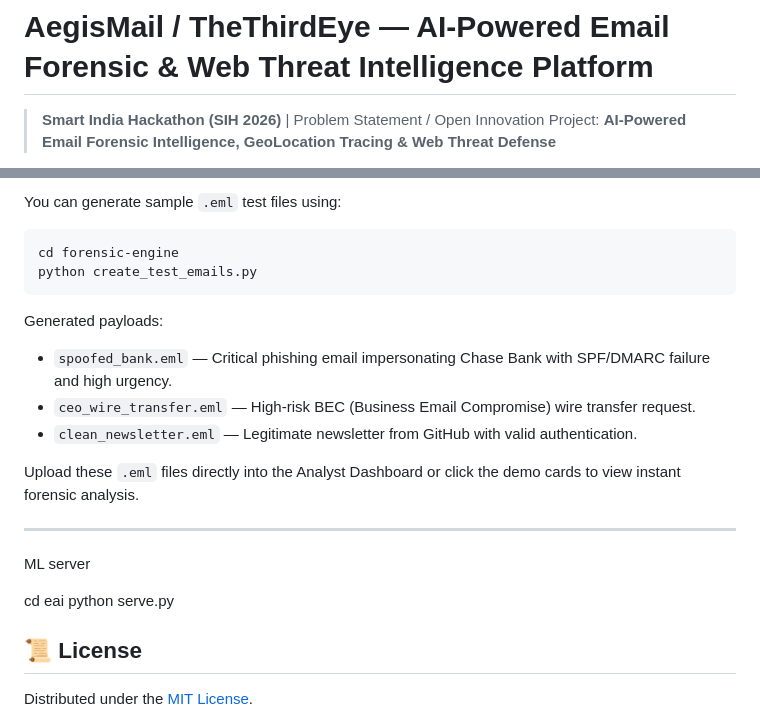
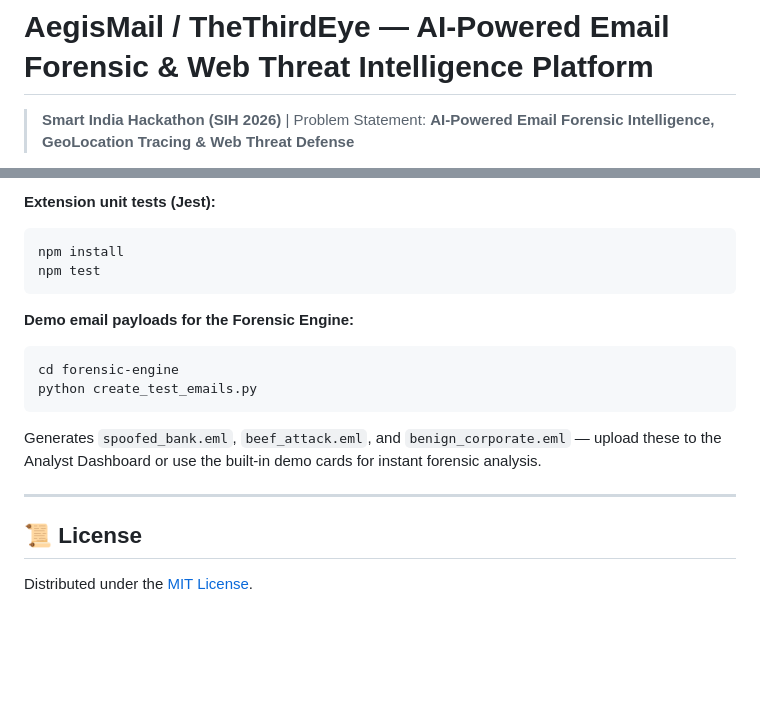
Before and after one commit to Savya211/SIH-26, a Markdown page: README.md, 2 parts joined by grey strips. Drawn GitHub-style; blank space fills up the shorter version.

````diff
--- a/README.md
+++ b/README.md
@@ -1,5 +1,5 @@
 # AegisMail / TheThirdEye — AI-Powered Email Forensic & Web Threat Intelligence Platform
 
-> **Smart India Hackathon (SIH 2026)** | Problem Statement / Open Innovation Project: **AI-Powered Email Forensic Intelligence, GeoLocation Tracing & Web Threat Defense**
+> **Smart India Hackathon (SIH 2026)** | Problem Statement: **AI-Powered Email Forensic Intelligence, GeoLocation Tracing & Web Threat Defense**
 
 ![Chrome Extension](https://img.shields.io/badge/Platform-Chrome%20Extension-blue)
@@ -109,24 +160,19 @@ python -m http.server 8080
 
-You can generate sample `.eml` test files using:
+**Extension unit tests (Jest):**
+```bash
+npm install
+npm test
+```
 
-```powershell
+**Demo email payloads for the Forensic Engine:**
+```bash
 cd forensic-engine
 python create_test_emails.py
 ```
-
-Generated payloads:
-- `spoofed_bank.eml` — Critical phishing email impersonating Chase Bank with SPF/DMARC failure and high urgency.
-- `ceo_wire_transfer.eml` — High-risk BEC (Business Email Compromise) wire transfer request.
-- `clean_newsletter.eml` — Legitimate newsletter from GitHub with valid authentication.
-
-Upload these `.eml` files directly into the Analyst Dashboard or click the demo cards to view instant forensic analysis.
+Generates `spoofed_bank.eml`, `beef_attack.eml`, and `benign_corporate.eml` — upload these to the Analyst Dashboard or use the built-in demo cards for instant forensic analysis.
 
 ---
 
-ML server
-
-cd eai
-python serve.py
 ## 📜 License
 
 Distributed under the [MIT License](LICENSE).
````
Also changed, not shown: other parts of README.md (+110 -59 lines).
